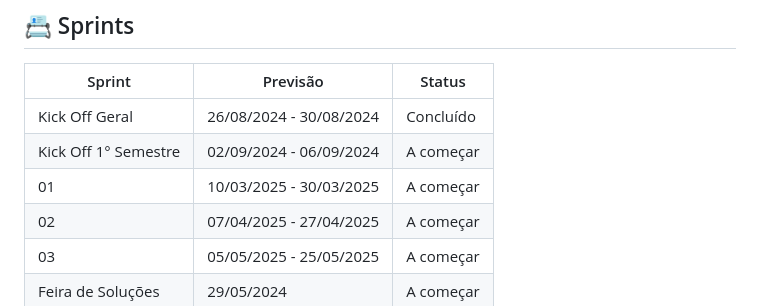
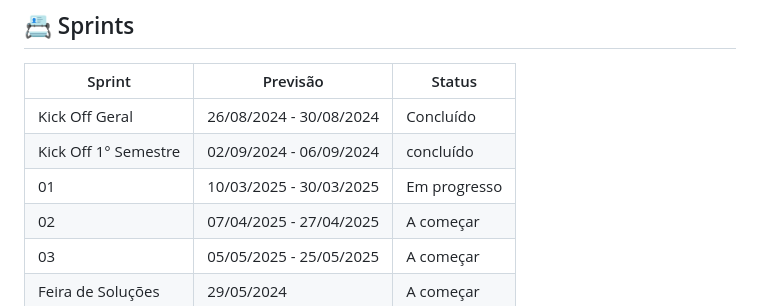
Before and after one commit to Galaticos-API/API-1, a Markdown page: readme.md, the part around the change. Drawn GitHub-style.

```diff
--- a/readme.md
+++ b/readme.md
@@ -21,8 +21,8 @@ Os resultados dos projetos devem obedecer ao Aviso Legal disponível no site da
 | Sprint               | Previsão                | Status    |
 | -------------------- | ----------------------- | --------- |
 | Kick Off Geral       | 26/08/2024 - 30/08/2024 | Concluído |
-| Kick Off 1° Semestre | 02/09/2024 - 06/09/2024 | A começar |
-| 01                   | 10/03/2025 - 30/03/2025 | A começar |
+| Kick Off 1° Semestre | 02/09/2024 - 06/09/2024 | concluído |
+| 01                   | 10/03/2025 - 30/03/2025 | Em progresso |
 | 02                   | 07/04/2025 - 27/04/2025 | A começar |
 | 03                   | 05/05/2025 - 25/05/2025 | A começar |
 | Feira de Soluções    | 29/05/2024              | A começar |
```
